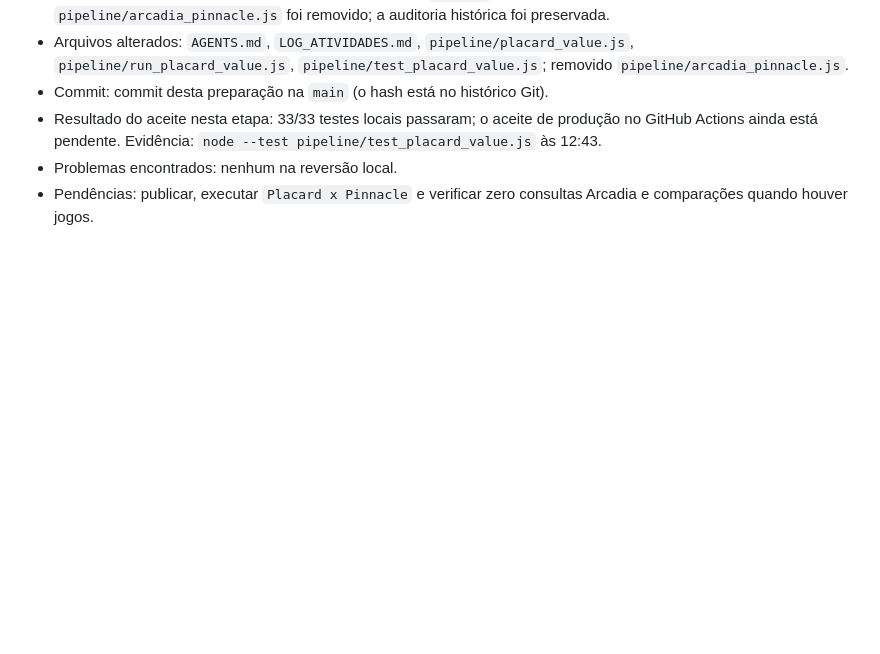
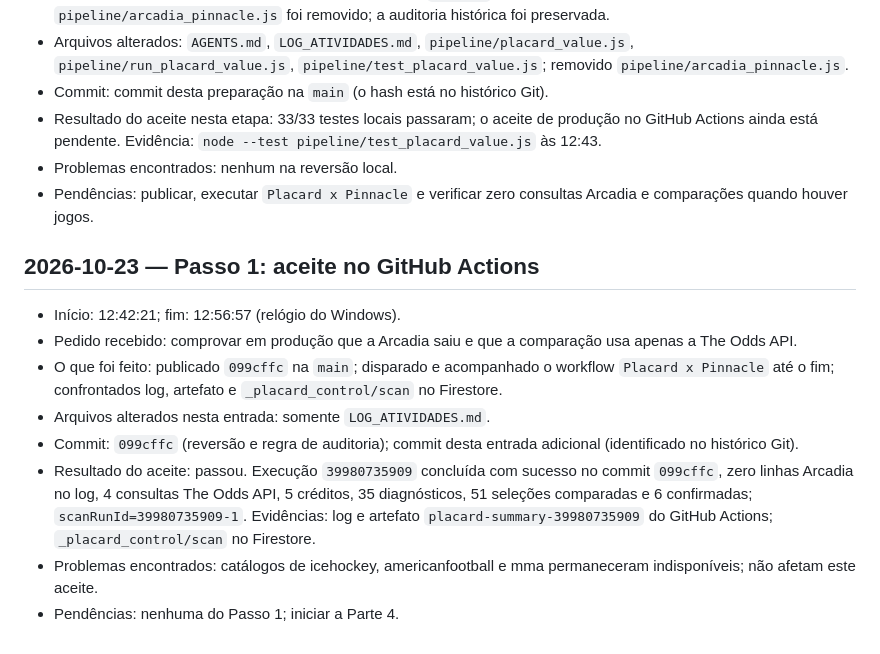
Before and after one commit to ubereats-oss/edge-finder, a Markdown page: LOG_ATIVIDADES.md, the part around the change. GitHub-like rendering; blank space fills up the shorter version.

Commit message:
docs: record The Odds API production acceptance

```diff
--- a/LOG_ATIVIDADES.md
+++ b/LOG_ATIVIDADES.md
@@ -121,3 +121,14 @@ As entradas são acrescentadas somente ao final. Não registrar tokens, chaves o
 - Resultado do aceite nesta etapa: 33/33 testes locais passaram; o aceite de produção no GitHub Actions ainda está pendente. Evidência: `node --test pipeline/test_placard_value.js` às 12:43.
 - Problemas encontrados: nenhum na reversão local.
 - Pendências: publicar, executar `Placard x Pinnacle` e verificar zero consultas Arcadia e comparações quando houver jogos.
+
+## 2026-10-23 — Passo 1: aceite no GitHub Actions
+
+- Início: 12:42:21; fim: 12:56:57 (relógio do Windows).
+- Pedido recebido: comprovar em produção que a Arcadia saiu e que a comparação usa apenas a The Odds API.
+- O que foi feito: publicado `099cffc` na `main`; disparado e acompanhado o workflow `Placard x Pinnacle` até o fim; confrontados log, artefato e `_placard_control/scan` no Firestore.
+- Arquivos alterados nesta entrada: somente `LOG_ATIVIDADES.md`.
+- Commit: `099cffc` (reversão e regra de auditoria); commit desta entrada adicional (identificado no histórico Git).
+- Resultado do aceite: passou. Execução `39980735909` concluída com sucesso no commit `099cffc`, zero linhas Arcadia no log, 4 consultas The Odds API, 5 créditos, 35 diagnósticos, 51 seleções comparadas e 6 confirmadas; `scanRunId=39980735909-1`. Evidências: log e artefato `placard-summary-39980735909` do GitHub Actions; `_placard_control/scan` no Firestore.
+- Problemas encontrados: catálogos de icehockey, americanfootball e mma permaneceram indisponíveis; não afetam este aceite.
+- Pendências: nenhuma do Passo 1; iniciar a Parte 4.
```
